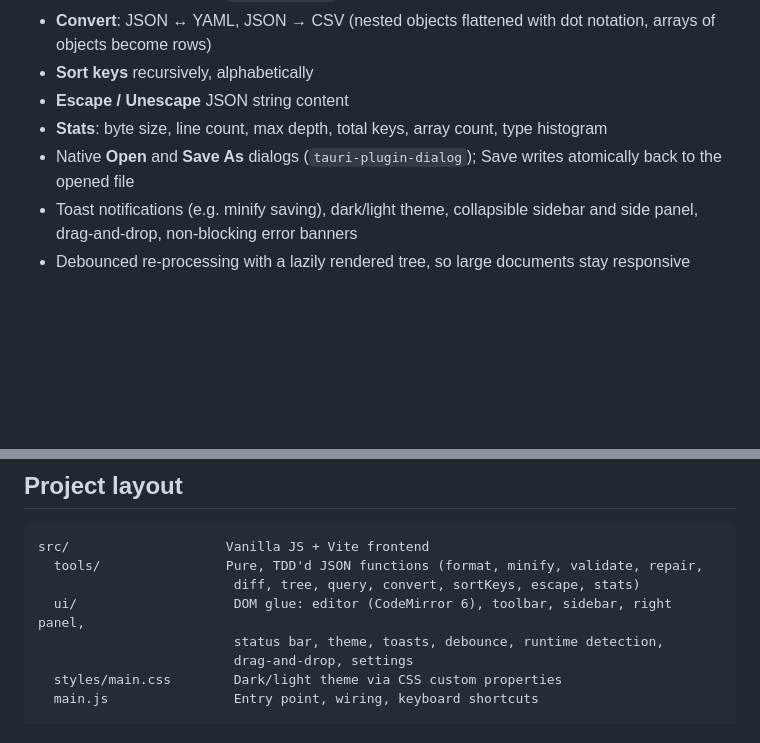
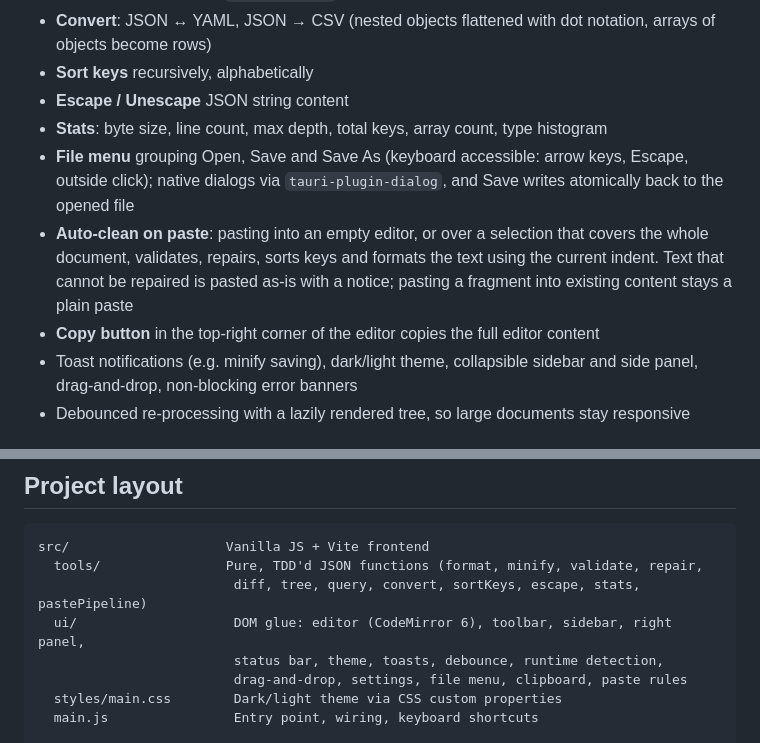
Before and after one commit to Dyool-distelsa/json-scout, a Markdown page: README.md, 2 parts joined by grey strips. GitHub-like rendering; blank space fills up the shorter version.

Commit message:
docs: document copy, paste pipeline and File menu

````diff
--- a/README.md
+++ b/README.md
@@ -34,7 +34,9 @@ On Linux the installed desktop entry registers JSON Scout as a JSON handler, so
 - **Sort keys** recursively, alphabetically
 - **Escape / Unescape** JSON string content
 - **Stats**: byte size, line count, max depth, total keys, array count, type histogram
-- Native **Open** and **Save As** dialogs (`tauri-plugin-dialog`); Save writes atomically back to the opened file
+- **File menu** grouping Open, Save and Save As (keyboard accessible: arrow keys, Escape, outside click); native dialogs via `tauri-plugin-dialog`, and Save writes atomically back to the opened file
+- **Auto-clean on paste**: pasting into an empty editor, or over a selection that covers the whole document, validates, repairs, sorts keys and formats the text using the current indent. Text that cannot be repaired is pasted as-is with a notice; pasting a fragment into existing content stays a plain paste
+- **Copy button** in the top-right corner of the editor copies the full editor content
 - Toast notifications (e.g. minify saving), dark/light theme, collapsible sidebar and side panel, drag-and-drop, non-blocking error banners
 - Debounced re-processing with a lazily rendered tree, so large documents stay responsive
 
@@ -117,10 +119,10 @@ The workflow can also be run manually from the Actions tab (`workflow_dispatch`,
 ```
 src/                    Vanilla JS + Vite frontend
   tools/                Pure, TDD'd JSON functions (format, minify, validate, repair,
-                         diff, tree, query, convert, sortKeys, escape, stats)
+                         diff, tree, query, convert, sortKeys, escape, stats, pastePipeline)
   ui/                    DOM glue: editor (CodeMirror 6), toolbar, sidebar, right panel,
                          status bar, theme, toasts, debounce, runtime detection,
-                         drag-and-drop, settings
+                         drag-and-drop, settings, file menu, clipboard, paste rules
   styles/main.css        Dark/light theme via CSS custom properties
   main.js                Entry point, wiring, keyboard shortcuts
 
````
Also changed, not shown: odd/tasks/copy-paste-pipeline-file-menu.md (added, +61 -0 lines).
